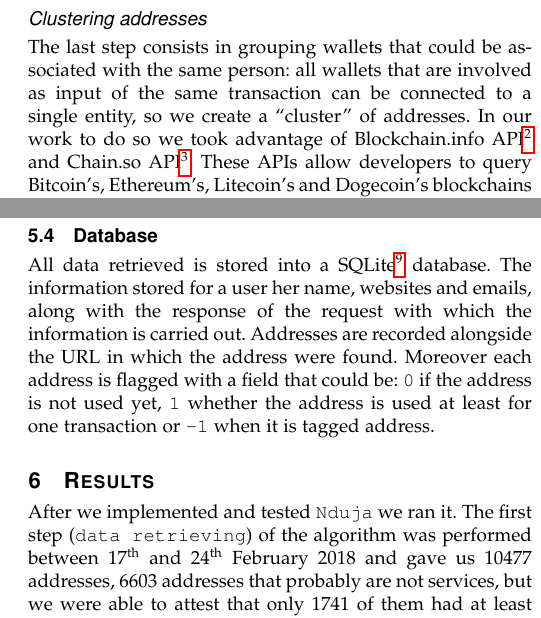
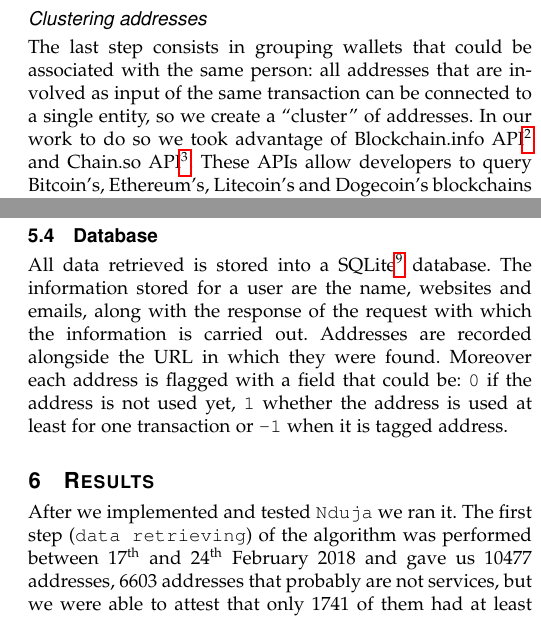
Before and after one commit to mzanella/CNSProject, a LaTeX paper (main.tex, which reads res/sections/26-Nduja.tex): two parts of the columns of pages 4 and 5 of 7, joined at a grey line, cut so that both start at the same text. Compiled offline with pdfLaTeX.

Commit message:
Fix typos

```diff
--- a/res/sections/26-Nduja.tex
+++ b/res/sections/26-Nduja.tex
@@ -28,7 +28,7 @@ by searching for emails and websites in the same resources where we found in
 the first place the addresses.
 
 \subsubsection*{Clustering addresses} The last step consists in grouping
-wallets that could be associated with the same person: all wallets that are
+wallets that could be associated with the same person: all addresses that are
 involved as input of the same transaction can be connected to a single
 entity, so we create a ``cluster'' of addresses. In our work to do so we
 took advantage of
@@ -137,9 +137,10 @@ for DOGE and LTC}
 \subsection{Database}
 All data retrieved is stored into a
 SQLite\footnote{\url{https://www.sqlite.org/}} database. The information stored
-for a user her name, websites and emails, along with the response of the request
+for a user are the name, websites and emails, along with the response of the
+request
 with which the information is carried out. Addresses are recorded alongside the
-URL in which the address were found. Moreover each address is flagged with a
+URL in which they were found. Moreover each address is flagged with a
 field that could be: \texttt{0} if the address is not used yet, \texttt{1}
 whether the address is used at least for one transaction or \texttt{-1} when it
 is tagged address.
```
Also changed, not shown: res/sections/26-Nduja.tex (2 more changed lines).
